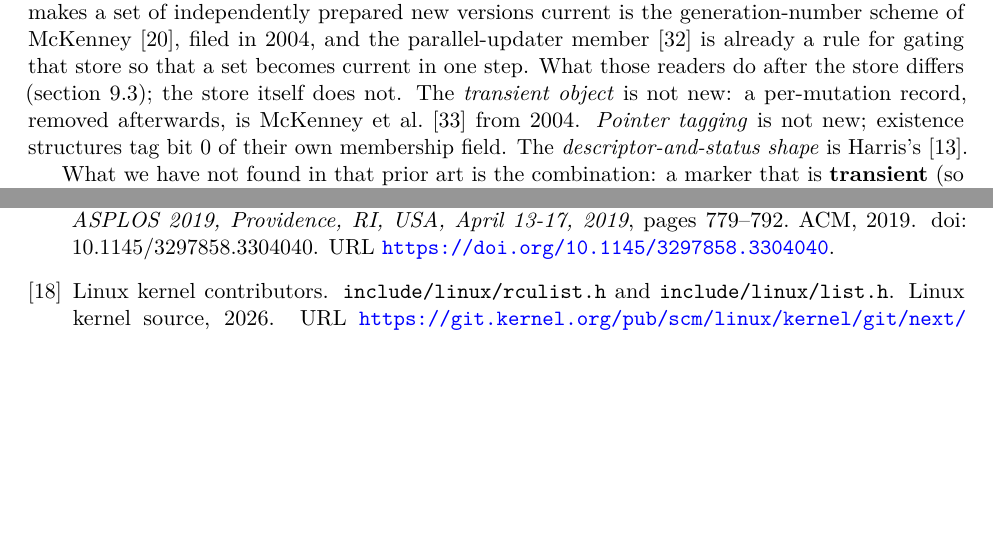
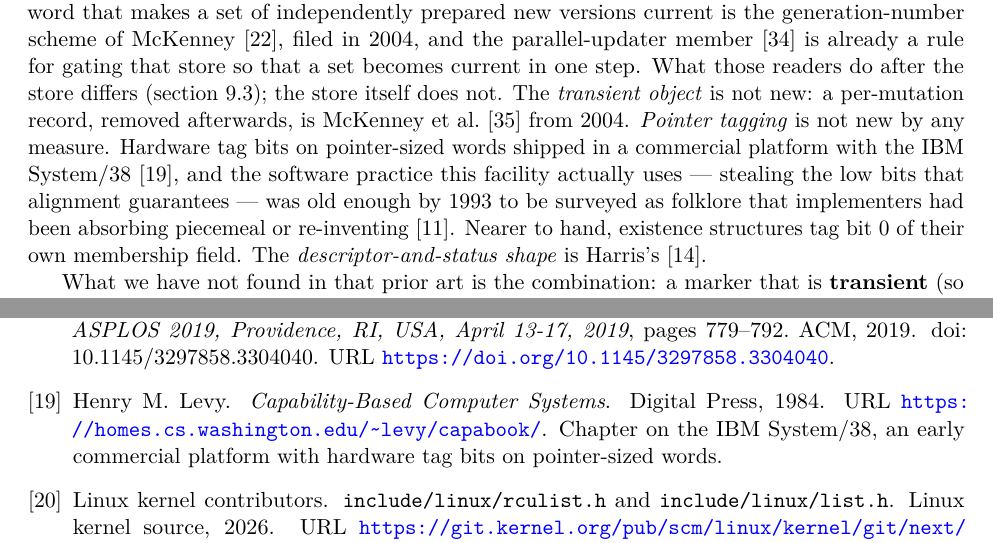
Before and after one commit to compudj/articles, a LaTeX paper (p1-sw-flip-latch/main.tex, which reads common/urcu-txn.bib): two parts of pages 31 and 35 of 37, joined at a grey line, cut so that both start at the same text, the shorter picture padded with empty space. Compiled offline with pdfLaTeX.

Commit message:
p1: date pointer tagging properly instead of crediting existence structures
From Paul McKenney's review of section 10.3: "'Pointer tagging is not new;
existence structures tag bit 0 of their own membership field.'  Definitely not
new!  Pointer tagging goes back a long ways, to at least 1984." He is right, and
the sentence read as though existence structures were where the technique came
from, when they are merely the nearest instance to this paper.

Cite the two lineages and keep them apart, since only one is ours:

- Hardware tag bits on pointer-sized words, maintained by the machine and
  outside the pointer value: the IBM System/38, via Levy's Capability-Based
  Computer Systems (1984). This is what the article he cited gives as its
  earliest commercial example, and the source of his date.

- The software practice this facility actually uses -- stealing the low bits
  alignment guarantees -- via Gudeman's 1993 survey of type representation. It
  is the better citation for our lineage, and its own stated purpose is the
  point: it exists to collect folklore that implementers had been absorbing
  piecemeal or re-inventing, so by 1993 the technique was already old and
  unattributed. That matches his own recollection of never having thought of it
  as anything but very old.

Existence structures stay in the sentence as the nearest instance rather than
the origin. His MC68000 garbage collectors are not cited: he could not find a
citation for them and neither could I.

Signed-off-by: Mathieu Desnoyers <mathieu.desnoyers@efficios.com>

```diff
--- a/common/urcu-txn.bib
+++ b/common/urcu-txn.bib
@@ -1722,3 +1722,15 @@
                   idea proposed for Linux. Not merged},
   url          = {http://lkml.iu.edu/hypermail/linux/kernel/1403.0/00780.html}
 }
+
+% --- Pointer tagging: the technique long predates its use here ---
+
+% Cited for the age of the technique, not for a mechanism this paper uses.
+% Chapter "The IBM System/38": the tag is a hardware bit associated with each
+% pointer-sized word, maintained by the machine and outside the pointer value --
+% a different lineage from stealing alignment-guaranteed bits INSIDE the value,
+% which is what this facility does. Wikipedia's "Tagged pointer" article gives
+% this as its earliest cited example of hardware support on a commercial
+% platform; McKenney's review cited that article for "at least 1984".
+% Bibliographic fields verified 2026-07-24. ISBN 0-932376-22-3.
+@book{levy1984capability,
@@ -1724,0 +1740,4 @@
+  year         = {1984},
+  note         = {Chapter on the {IBM} {System/38}, an early commercial platform
+                  with hardware tag bits on pointer-sized words},
+  url          = {https://homes.cs.washington.edu/~levy/capabook/}
--- a/p1-sw-flip-latch/main.tex
+++ b/p1-sw-flip-latch/main.tex
@@ -2449,8 +2449,13 @@ already a rule for gating that store so that a set becomes current in one step.
 What those readers do after the store differs (\cref{sec:relrcu}); the store
 itself does not. The \emph{transient object} is not new: a
 per-mutation record, removed afterwards, is \citet{mckenney2008filerename926}
-from 2004. \emph{Pointer tagging} is not new; existence structures tag bit~0 of
-their own membership field. The \emph{descriptor-and-status shape} is Harris's
+from 2004. \emph{Pointer tagging} is not new by any measure. Hardware tag bits on
+pointer-sized words shipped in a commercial platform with the IBM System/38
+\citep{levy1984capability}, and the software practice this facility actually
+uses --- stealing the low bits that alignment guarantees --- was old enough by
+1993 to be surveyed as folklore that implementers had been absorbing piecemeal
+or re-inventing \citep{gudeman1993typeinfo}. Nearer to hand, existence
+structures tag bit~0 of their own membership field. The \emph{descriptor-and-status shape} is Harris's
 \citep{harris2002mcas}.
 
 What we have not found in that prior art is the combination: a marker that is
```
Also changed, not shown: p1-sw-flip-latch/main.bbl, common/urcu-txn.bib (21 more changed lines).
